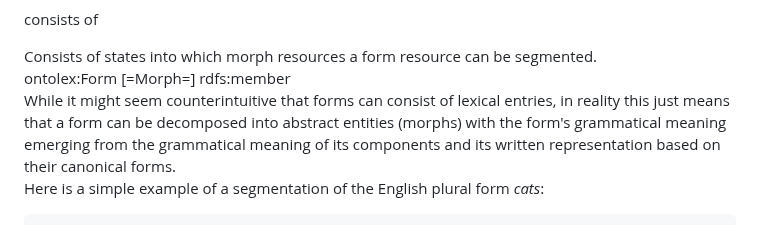
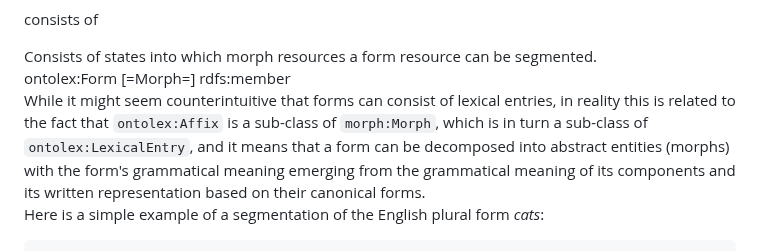
Before and after one commit to ontolex/morph, a Markdown page: index.md, the part around the change. Drawn GitHub-style.

Commit message:
Clarify subclassing of Morph in note on consists property
Co-Authored-By: Claude Sonnet 5.5 <noreply@anthropic.com>

```diff
--- a/index.md
+++ b/index.md
@@ -211,7 +211,7 @@ The property [=consists of=] relates a form with the morphs from which it is con
 </div>
 
 <div class="note">
-While it might seem counterintuitive that <a data-cite="ontolex#Form">forms</a> can consist of <a data-cite="ontolex#LexicalEntry">lexical entries</a>, in reality this just means that a form can be decomposed into abstract entities (morphs) with the form's grammatical meaning emerging from the grammatical meaning of its components and its <a data-cite="ontolex#writtenRep">written representation</a> based on their <a data-cite="ontolex#canonicalForm">canonical forms</a>.
+While it might seem counterintuitive that <a data-cite="ontolex#Form">forms</a> can consist of <a data-cite="ontolex#LexicalEntry">lexical entries</a>, in reality this is related to the fact that <code>ontolex:Affix</code> is a sub-class of <code>morph:Morph</code>, which is in turn a sub-class of <code>ontolex:LexicalEntry</code>, and it means that a form can be decomposed into abstract entities (morphs) with the form's grammatical meaning emerging from the grammatical meaning of its components and its <a data-cite="ontolex#writtenRep">written representation</a> based on their <a data-cite="ontolex#canonicalForm">canonical forms</a>.
 </div>
 
 Here is a simple example of a segmentation of the English plural form *cats*:
```
